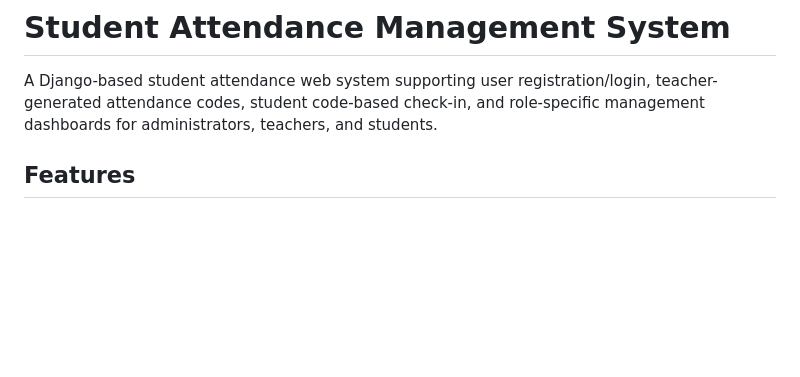
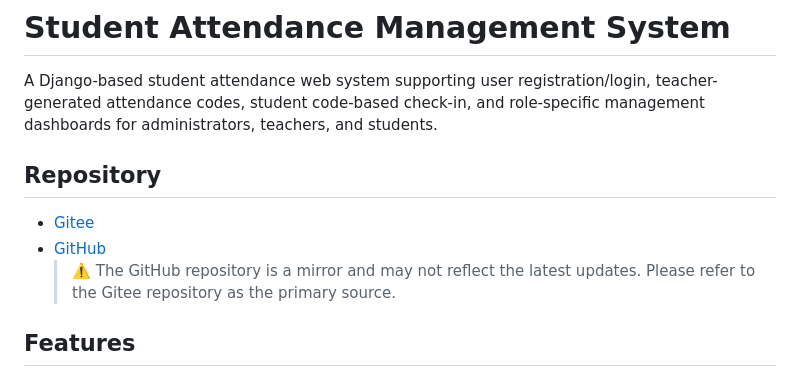
Before and after one commit to CzxLightNing/student-attendance-system, a Markdown page: README_EN.md, the part around the change. GitHub-like rendering; blank space fills up the shorter version.

```diff
--- a/README_EN.md
+++ b/README_EN.md
@@ -3,6 +3,12 @@ English | [中文](README.md)
 # Student Attendance Management System
 
 A Django-based student attendance web system supporting user registration/login, teacher-generated attendance codes, student code-based check-in, and role-specific management dashboards for administrators, teachers, and students.
+
+## Repository
+
+- [Gitee](https://gitee.com/chen-zixia666/student-attendance-system)
+- [GitHub](https://github.com/CzxLightNing/student-attendance-system)
+  > ⚠️ The GitHub repository is a mirror and may not reflect the latest updates. Please refer to the Gitee repository as the primary source.
 
 ## Features
 
```
Also changed, not shown: README.md (+6 -0 lines).
